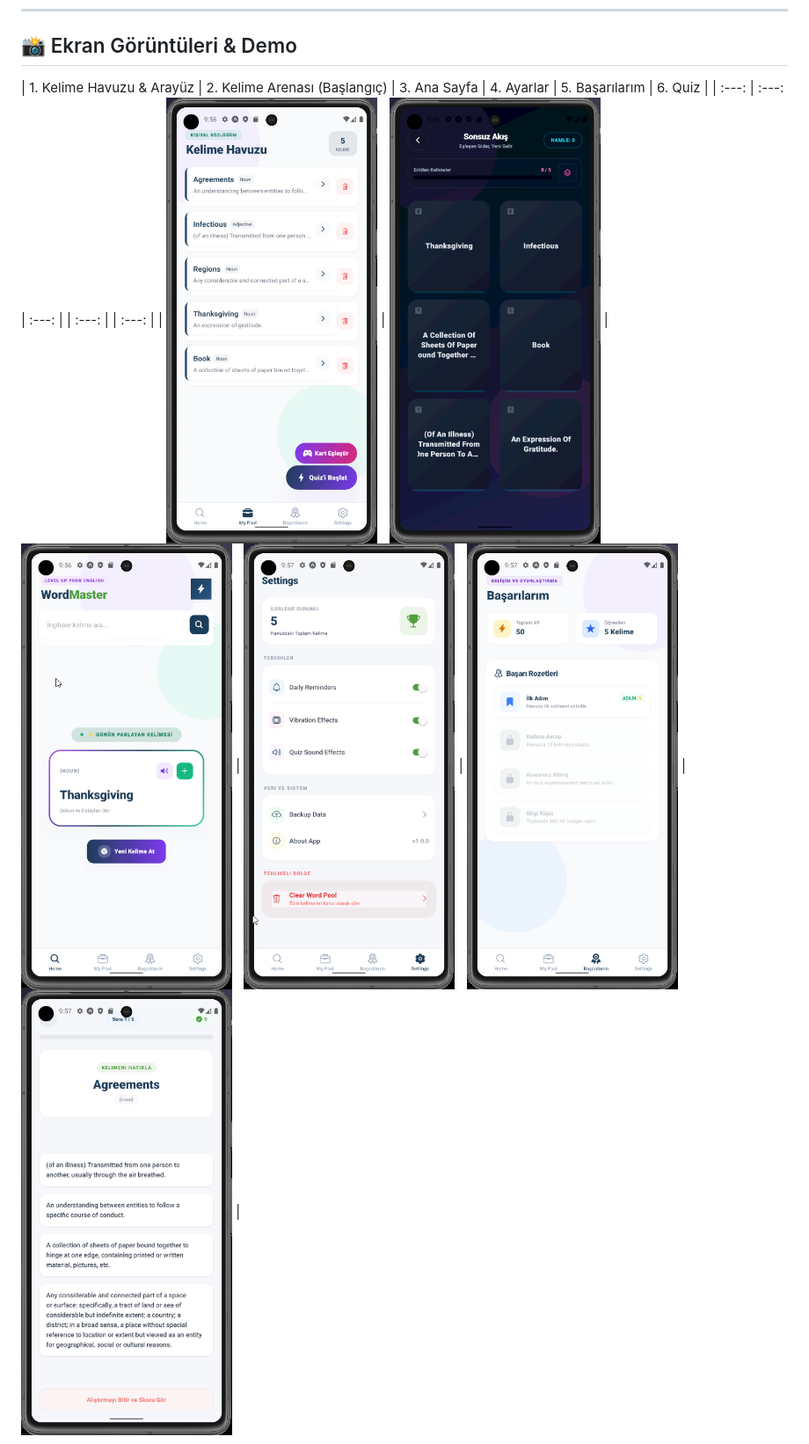
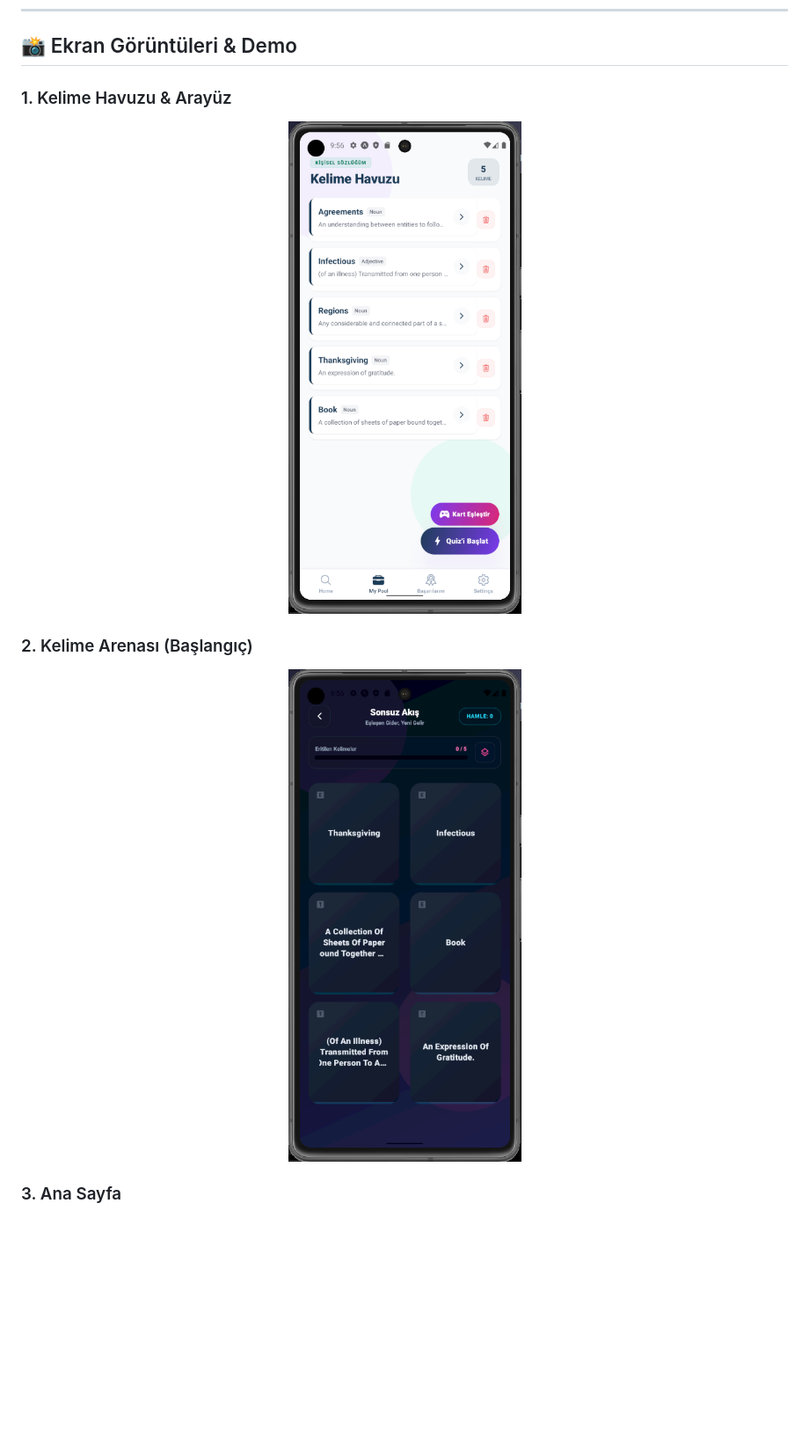
Before and after one commit to ruveydakisla/word-master, a Markdown page: readme.md, the part around one of its changes. Shown at 88% size. Drawn GitHub-style; blank space fills up the shorter version.

Commit message:
docs: update readme.md

```diff
--- a/readme.md
+++ b/readme.md
@@ -8,6 +8,17 @@ Kullanıcıların kendi kelime havuzlarını oluşturmalarına, dinamik bir matr
 
 ## 📸 Ekran Görüntüleri & Demo
 
-| 1. Kelime Havuzu & Arayüz | 2. Kelime Arenası (Başlangıç) | 3. Ana Sayfa | 4. Ayarlar | 5. Başarılarım | 6. Quiz |
-| :---: | :---: | :---: | | :---: | | :---: |
-| <img src="./assets/screenshots/pool_screen.png" width="240" alt="Kelime Havuzu"/> | <img src="./assets/screenshots/game_screen.png" width="240" alt="Oyun Arenası"/> | <img src="./assets/screenshots/home_screen.png" width="240" alt="Ana Sayfa"/> | <img src="./assets/screenshots/settings_screen.png" width="240" alt="Ayarlar"/> | <img src="./assets/screenshots/badges_screen.png" width="240" alt="Başarılarım"/> |<img src="./assets/screenshots/quiz_screen.png" width="240" alt="Quiz"/> |
+### 1. Kelime Havuzu & Arayüz
+
+<p align="center">
+  <img src="./assets/screenshots/pool_screen.png" width="300" alt="Kelime Havuzu"/>
+</p>
+
+### 2. Kelime Arenası (Başlangıç)
+
+<p align="center">
+  <img src="./assets/screenshots/game_screen.png" width="300" alt="Oyun Arenası"/>
+</p>
+
+### 3. Ana Sayfa
+
```
Also changed, not shown: other parts of readme.md (+22 -0 lines).
